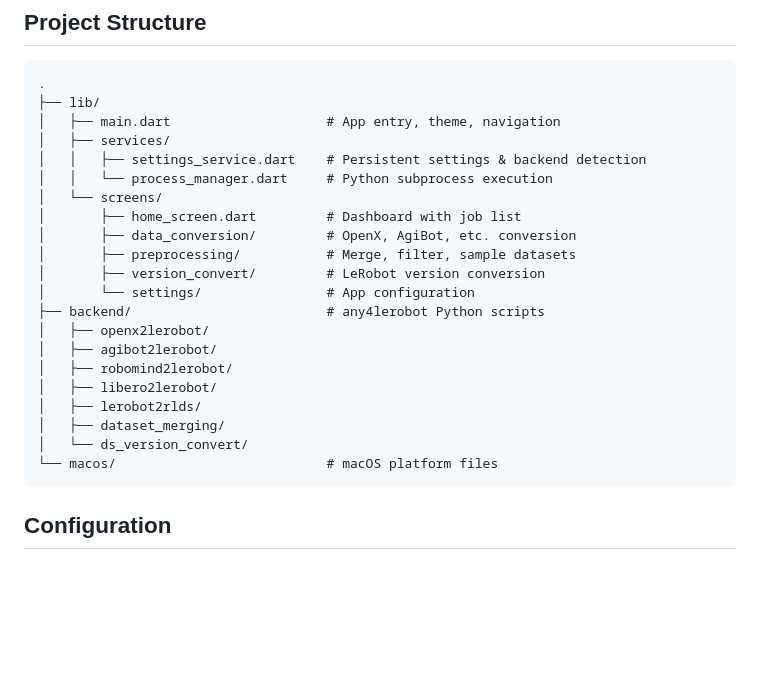
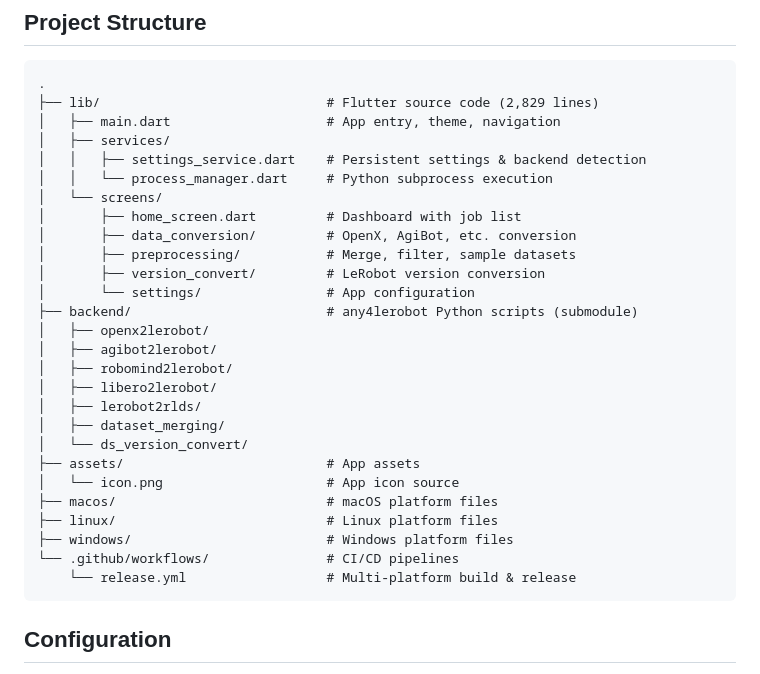
Before and after one commit to omniedgeio/Any4LeRobotGUI, a Markdown page: README.md, the part around the change. GitHub-like rendering; blank space fills up the shorter version.

Commit message:
Update Project Structure in README for multi-platform support

````diff
--- a/README.md
+++ b/README.md
@@ -115,7 +115,7 @@ flutter run -d windows
 
 ```
 .
-├── lib/
+├── lib/                             # Flutter source code (2,829 lines)
 │   ├── main.dart                    # App entry, theme, navigation
 │   ├── services/
 │   │   ├── settings_service.dart    # Persistent settings & backend detection
@@ -126,7 +126,7 @@ flutter run -d windows
 │       ├── preprocessing/           # Merge, filter, sample datasets
 │       ├── version_convert/         # LeRobot version conversion
 │       └── settings/                # App configuration
-├── backend/                         # any4lerobot Python scripts
+├── backend/                         # any4lerobot Python scripts (submodule)
 │   ├── openx2lerobot/
 │   ├── agibot2lerobot/
 │   ├── robomind2lerobot/
@@ -134,7 +134,13 @@ flutter run -d windows
 │   ├── lerobot2rlds/
 │   ├── dataset_merging/
 │   └── ds_version_convert/
-└── macos/                           # macOS platform files
+├── assets/                          # App assets
+│   └── icon.png                     # App icon source
+├── macos/                           # macOS platform files
+├── linux/                           # Linux platform files
+├── windows/                         # Windows platform files
+└── .github/workflows/               # CI/CD pipelines
+    └── release.yml                  # Multi-platform build & release
 ```
 
 ## Configuration
````
